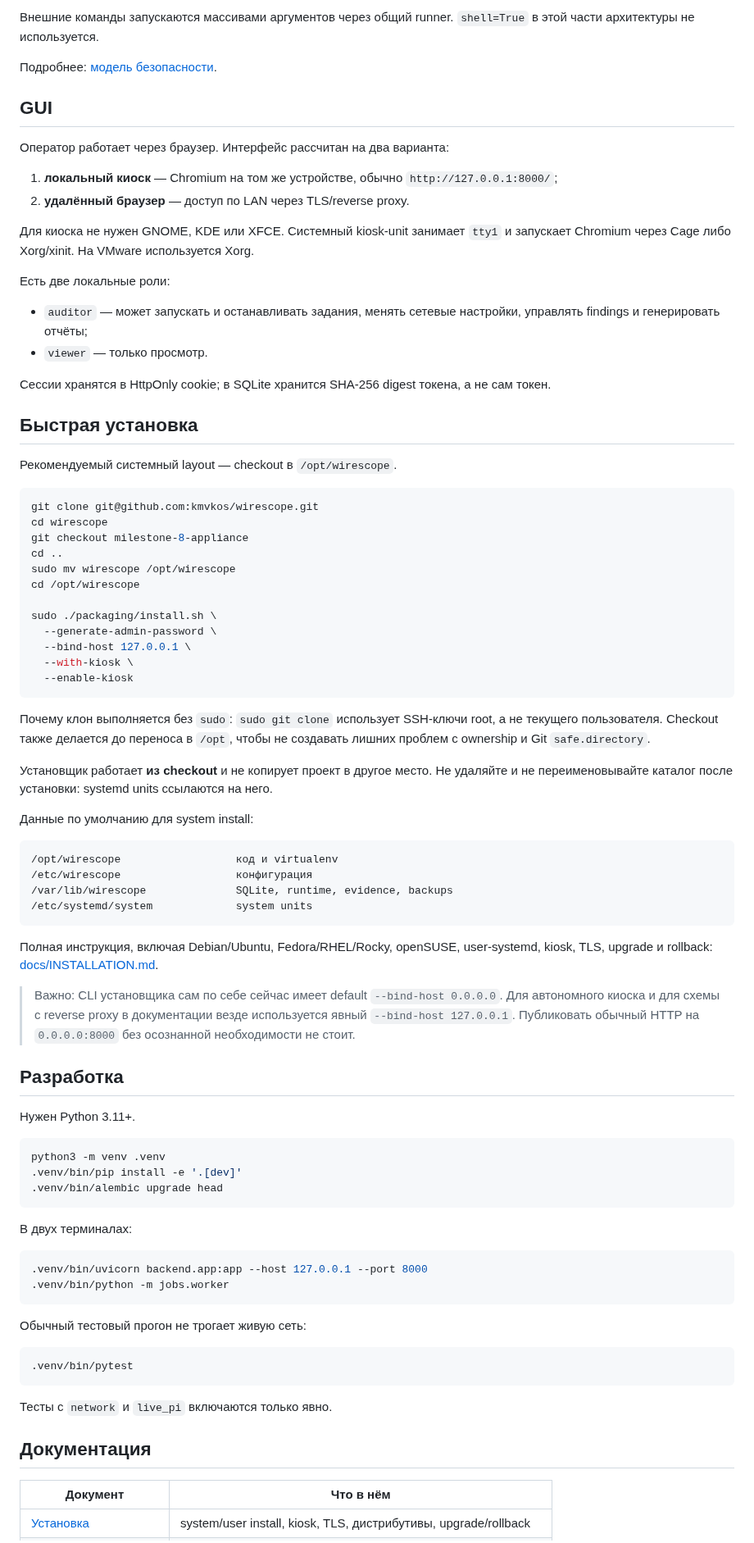
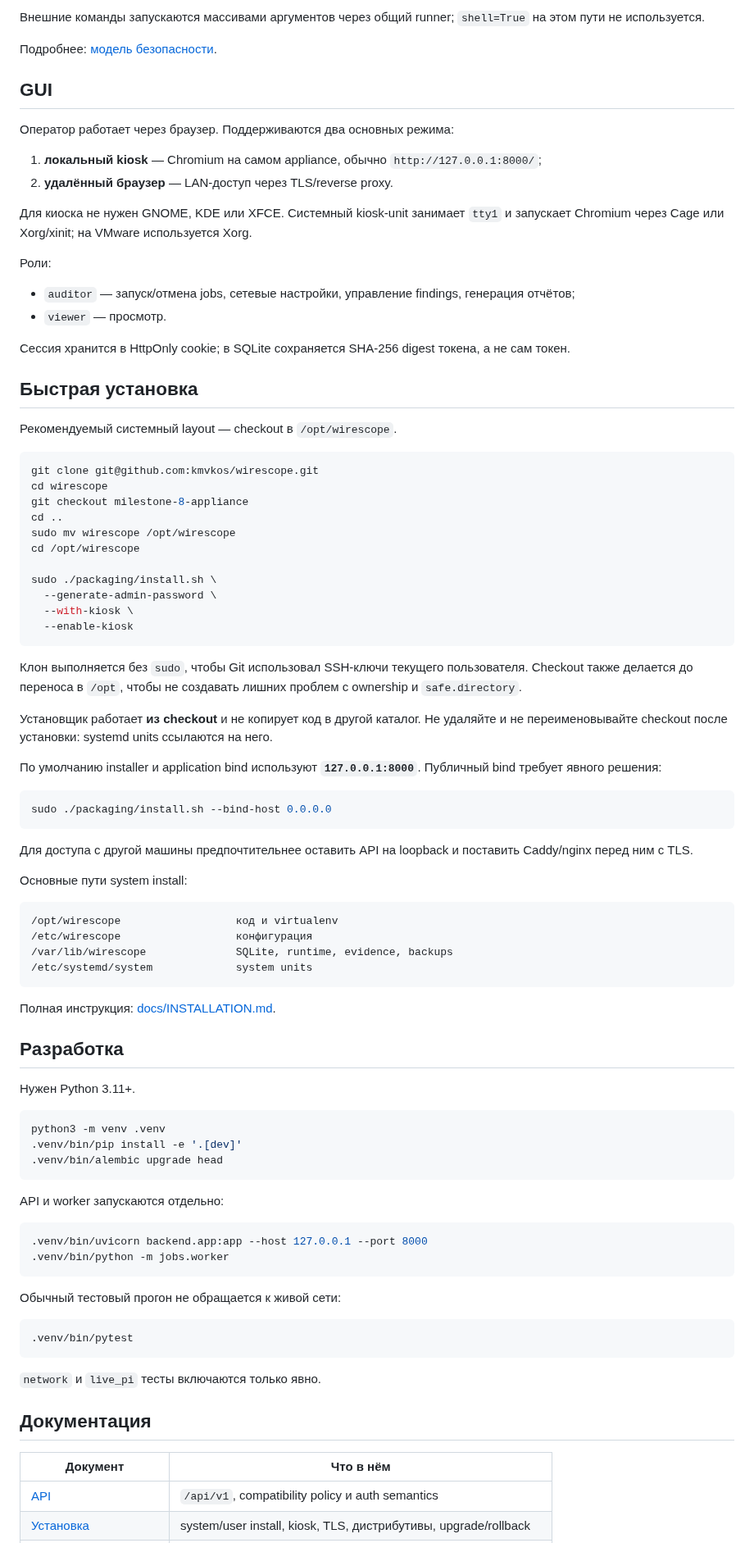
Before and after one commit to kmvkos/wirescope, a Markdown page: README.md, the part around one of its changes. Shown at 82% size. Drawn GitHub-style.

Commit message:
docs: describe API v1 and safe bind default

````diff
--- a/README.md
+++ b/README.md
@@ -147,23 +143,23 @@ Nmap не получает дополнительные права от WireScop
 
-Внешние команды запускаются массивами аргументов через общий runner. `shell=True` в этой части архитектуры не используется.
+Внешние команды запускаются массивами аргументов через общий runner; `shell=True` на этом пути не используется.
 
 Подробнее: [модель безопасности](docs/SECURITY_MODEL.md).
 
 ## GUI
 
-Оператор работает через браузер. Интерфейс рассчитан на два варианта:
+Оператор работает через браузер. Поддерживаются два основных режима:
 
-1. **локальный киоск** — Chromium на том же устройстве, обычно `http://127.0.0.1:8000/`;
-2. **удалённый браузер** — доступ по LAN через TLS/reverse proxy.
+1. **локальный kiosk** — Chromium на самом appliance, обычно `http://127.0.0.1:8000/`;
+2. **удалённый браузер** — LAN-доступ через TLS/reverse proxy.
 
-Для киоска не нужен GNOME, KDE или XFCE. Системный kiosk-unit занимает `tty1` и запускает Chromium через Cage либо Xorg/xinit. На VMware используется Xorg.
+Для киоска не нужен GNOME, KDE или XFCE. Системный kiosk-unit занимает `tty1` и запускает Chromium через Cage или Xorg/xinit; на VMware используется Xorg.
 
-Есть две локальные роли:
+Роли:
 
-- `auditor` — может запускать и останавливать задания, менять сетевые настройки, управлять findings и генерировать отчёты;
-- `viewer` — только просмотр.
+- `auditor` — запуск/отмена jobs, сетевые настройки, управление findings, генерация отчётов;
+- `viewer` — просмотр.
 
-Сессии хранятся в HttpOnly cookie; в SQLite хранится SHA-256 digest токена, а не сам токен.
+Сессия хранится в HttpOnly cookie; в SQLite сохраняется SHA-256 digest токена, а не сам токен.
 
 ## Быстрая установка
 
@@ -179,16 +175,23 @@ cd /opt/wirescope
 
 sudo ./packaging/install.sh \
   --generate-admin-password \
-  --bind-host 127.0.0.1 \
   --with-kiosk \
   --enable-kiosk
 ```
 
-Почему клон выполняется без `sudo`: `sudo git clone` использует SSH-ключи root, а не текущего пользователя. Checkout также делается до переноса в `/opt`, чтобы не создавать лишних проблем с ownership и Git `safe.directory`.
+Клон выполняется без `sudo`, чтобы Git использовал SSH-ключи текущего пользователя. Checkout также делается до переноса в `/opt`, чтобы не создавать лишних проблем с ownership и `safe.directory`.
 
-Установщик работает **из checkout** и не копирует проект в другое место. Не удаляйте и не переименовывайте каталог после установки: systemd units ссылаются на него.
+Установщик работает **из checkout** и не копирует код в другой каталог. Не удаляйте и не переименовывайте checkout после установки: systemd units ссылаются на него.
 
-Данные по умолчанию для system install:
+По умолчанию installer и application bind используют **`127.0.0.1:8000`**. Публичный bind требует явного решения:
+
+```bash
+sudo ./packaging/install.sh --bind-host 0.0.0.0
+```
+
+Для доступа с другой машины предпочтительнее оставить API на loopback и поставить Caddy/nginx перед ним с TLS.
+
+Основные пути system install:
 
 ```text
 /opt/wirescope                  код и virtualenv
@@ -197,9 +200,7 @@ sudo ./packaging/install.sh \
 /etc/systemd/system             system units
 ```
 
-Полная инструкция, включая Debian/Ubuntu, Fedora/RHEL/Rocky, openSUSE, user-systemd, kiosk, TLS, upgrade и rollback: [docs/INSTALLATION.md](docs/INSTALLATION.md).
-
-> Важно: CLI установщика сам по себе сейчас имеет default `--bind-host 0.0.0.0`. Для автономного киоска и для схемы с reverse proxy в документации везде используется явный `--bind-host 127.0.0.1`. Публиковать обычный HTTP на `0.0.0.0:8000` без осознанной необходимости не стоит.
+Полная инструкция: [docs/INSTALLATION.md](docs/INSTALLATION.md).
 
 ## Разработка
 
@@ -211,23 +212,24 @@ python3 -m venv .venv
 .venv/bin/alembic upgrade head
 ```
 
-В двух терминалах:
+API и worker запускаются отдельно:
 
 ```bash
 .venv/bin/uvicorn backend.app:app --host 127.0.0.1 --port 8000
 .venv/bin/python -m jobs.worker
 ```
 
-Обычный тестовый прогон не трогает живую сеть:
+Обычный тестовый прогон не обращается к живой сети:
 
 ```bash
 .venv/bin/pytest
 ```
 
-Тесты с `network` и `live_pi` включаются только явно.
+`network` и `live_pi` тесты включаются только явно.
 
 ## Документация
 
 | Документ | Что в нём |
 | --- | --- |
+| [API](docs/API.md) | `/api/v1`, compatibility policy и auth semantics |
 | [Установка](docs/INSTALLATION.md) | system/user install, kiosk, TLS, дистрибутивы, upgrade/rollback |
````
Also changed, not shown: other parts of README.md (+54 -58 lines).
